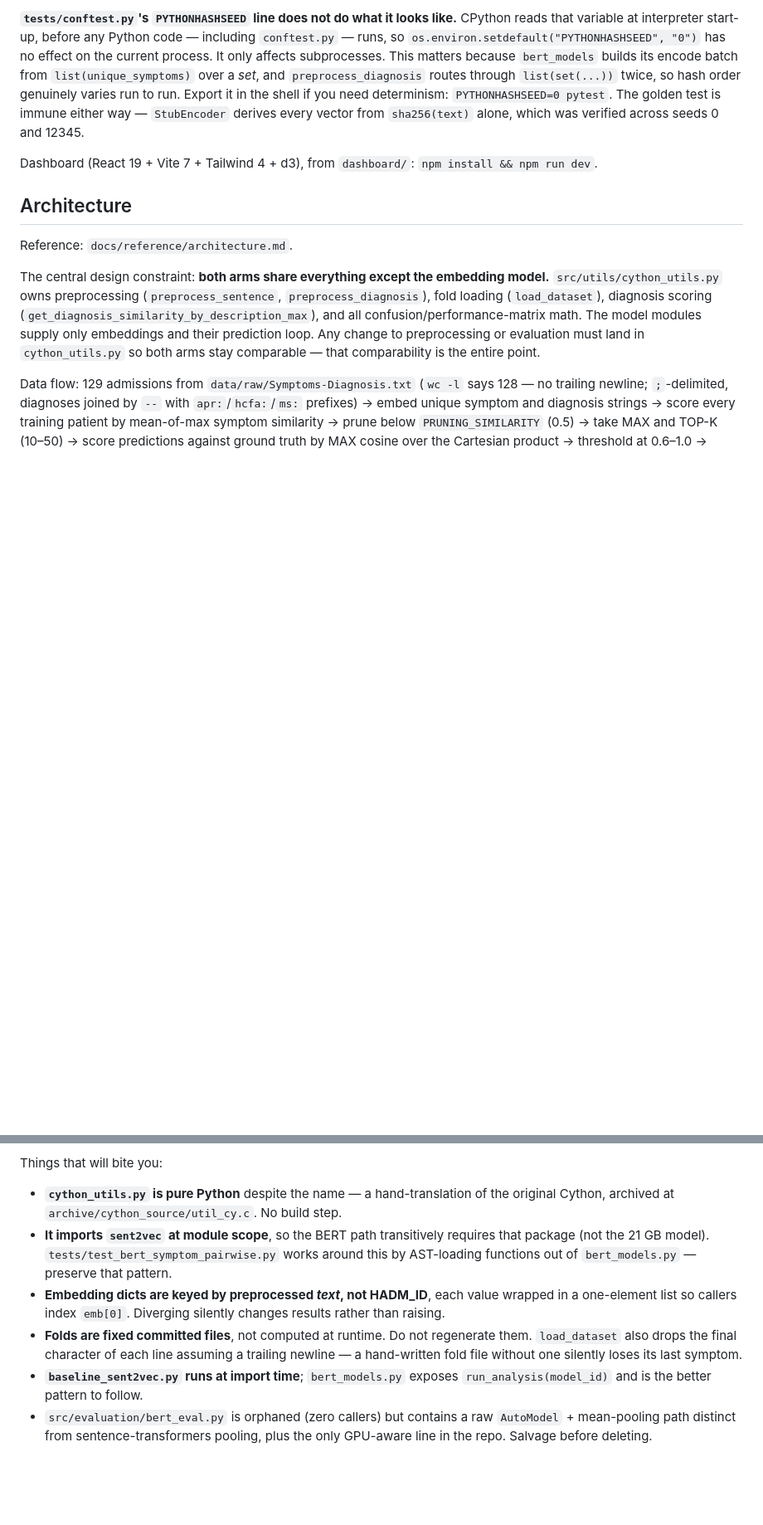
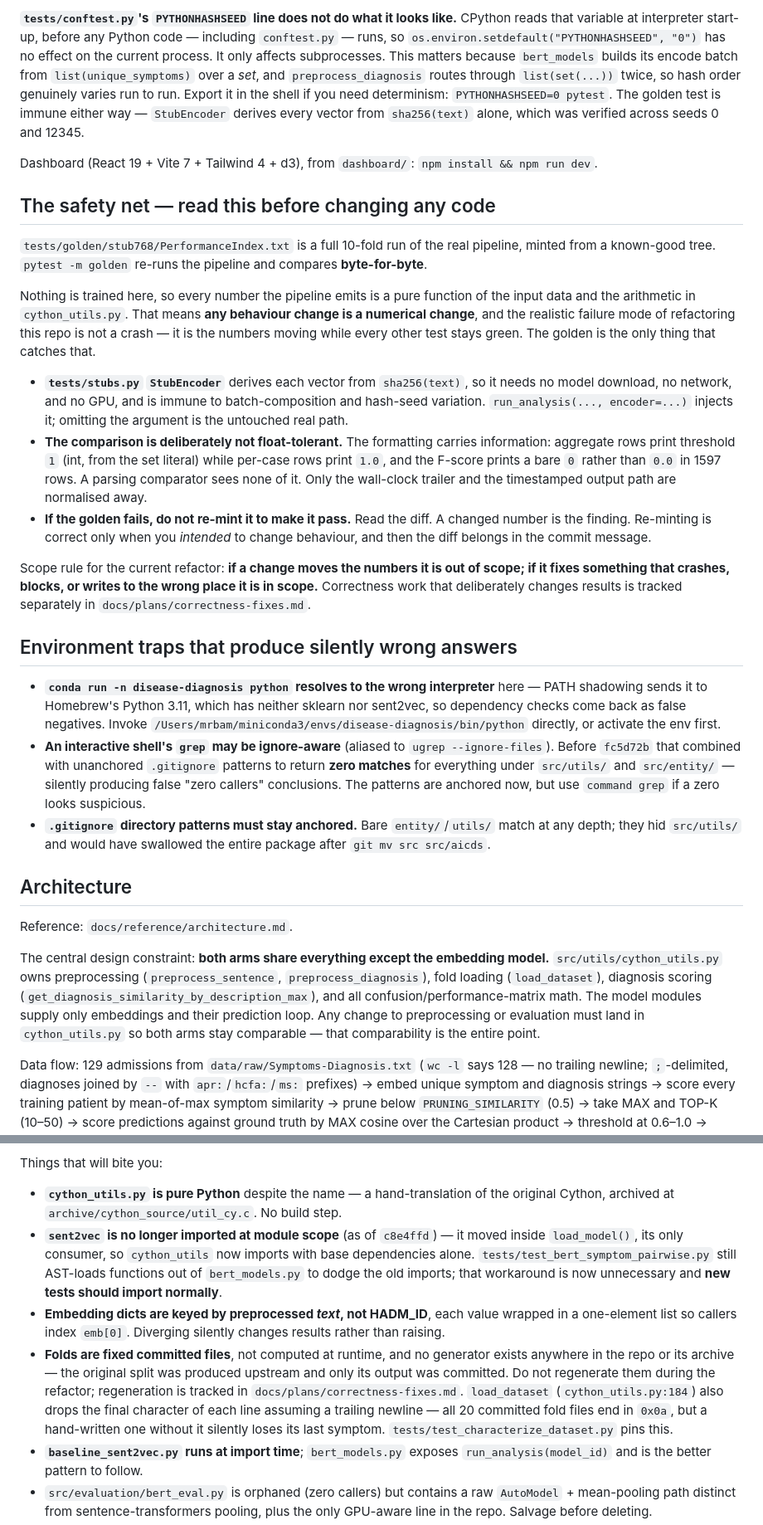
Before and after one commit to jamesEmerson112/AI-CDS-Disease-Diagnosis-Reproduction-Alpha, a Markdown page: CLAUDE.md, 2 parts joined by grey strips. Shown at 83% size. Drawn GitHub-style; blank space fills up the shorter version.

Commit message:
Update CLAUDE.md for the Phase 1 safety net and the traps found building it
The file told future sessions to preserve a workaround that no longer exists,
and said nothing about the one test that now matters most.

Corrected:
- "It imports sent2vec at module scope ... preserve that pattern" was stale as
  of c8e4ffd. The import moved into load_model(); cython_utils now imports with
  base deps alone, so new tests should import normally rather than copying the
  AST-reconstruction hack in test_bert_symptom_pairwise.py.
- Fold note now records that no generator exists anywhere in the repo or its
  archive — only the split's output was ever committed — and points at the
  characterization test that pins the trailing-newline invariant.
- Import-rewrite scope for the package move: 46 statements across 15 files.

Added:
- A safety-net section. The golden is the only test that can catch the failure
  mode this refactor actually has: numbers moving while everything else stays
  green. It documents why the comparison is deliberately not float-tolerant,
  and says plainly that a failing golden must be read, not re-minted.
- The scope rule separating this refactor from the deferred correctness work.
- Three environment traps that produce silently wrong answers rather than
  errors: `conda run` resolving to a different interpreter without sklearn or
  sent2vec; an ignore-aware `grep` that returned zero matches for everything
  under src/utils and src/entity; and unanchored .gitignore directory patterns.
- A "where the work is" section with per-phase status.

Data-handling section now describes both hook rules, including why the second
exists and why the golden was committed with --no-verify.

Every factual claim re-verified against the tree: sent2vec absent from module
scope, addopts excluding slow, 1597 bare-0 F-score rows, 46 imports/15 files.
93 passed, 0 broken links.

```diff
--- a/CLAUDE.md
+++ b/CLAUDE.md
@@ -78,6 +78,45 @@ Config lives in `pyproject.toml` `[tool.pytest.ini_options]`: `pythonpath = ["."
 
 Dashboard (React 19 + Vite 7 + Tailwind 4 + d3), from `dashboard/`: `npm install && npm run dev`.
 
+## The safety net — read this before changing any code
+
+`tests/golden/stub768/PerformanceIndex.txt` is a full 10-fold run of the real pipeline, minted
+from a known-good tree. `pytest -m golden` re-runs the pipeline and compares **byte-for-byte**.
+
+Nothing is trained here, so every number the pipeline emits is a pure function of the input data
+and the arithmetic in `cython_utils.py`. That means **any behaviour change is a numerical change**,
+and the realistic failure mode of refactoring this repo is not a crash — it is the numbers moving
+while every other test stays green. The golden is the only thing that catches that.
+
+- **`tests/stubs.py` `StubEncoder`** derives each vector from `sha256(text)`, so it needs no model
+  download, no network, and no GPU, and is immune to batch-composition and hash-seed variation.
+  `run_analysis(..., encoder=...)` injects it; omitting the argument is the untouched real path.
+- **The comparison is deliberately not float-tolerant.** The formatting carries information:
+  aggregate rows print threshold `1` (int, from the set literal) while per-case rows print `1.0`,
+  and the F-score prints a bare `0` rather than `0.0` in 1597 rows. A parsing comparator sees none
+  of it. Only the wall-clock trailer and the timestamped output path are normalised away.
+- **If the golden fails, do not re-mint it to make it pass.** Read the diff. A changed number is
+  the finding. Re-minting is correct only when you *intended* to change behaviour, and then the
+  diff belongs in the commit message.
+
+Scope rule for the current refactor: **if a change moves the numbers it is out of scope; if it
+fixes something that crashes, blocks, or writes to the wrong place it is in scope.** Correctness
+work that deliberately changes results is tracked separately in `docs/plans/correctness-fixes.md`.
+
+## Environment traps that produce silently wrong answers
+
+- **`conda run -n disease-diagnosis python` resolves to the wrong interpreter** here — PATH
+  shadowing sends it to Homebrew's Python 3.11, which has neither sklearn nor sent2vec, so
+  dependency checks come back as false negatives. Invoke
+  `/Users/mrbam/miniconda3/envs/disease-diagnosis/bin/python` directly, or activate the env first.
+- **An interactive shell's `grep` may be ignore-aware** (aliased to `ugrep --ignore-files`). Before
+  `fc5d72b` that combined with unanchored `.gitignore` patterns to return **zero matches** for
+  everything under `src/utils/` and `src/entity/` — silently producing false "zero callers"
+  conclusions. The patterns are anchored now, but use `command grep` if a zero looks suspicious.
+- **`.gitignore` directory patterns must stay anchored.** Bare `entity/`/`utils/` match at any
+  depth; they hid `src/utils/` and would have swallowed the entire package after
+  `git mv src src/aicds`.
+
 ## Architecture
 
 Reference: `docs/reference/architecture.md`.
@@ -89,9 +128,9 @@ Data flow: 129 admissions from `data/raw/Symptoms-Diagnosis.txt` (`wc -l` says 1
 Things that will bite you:
 
 - **`cython_utils.py` is pure Python** despite the name — a hand-translation of the original Cython, archived at `archive/cython_source/util_cy.c`. No build step.
-- **It imports `sent2vec` at module scope**, so the BERT path transitively requires that package (not the 21 GB model). `tests/test_bert_symptom_pairwise.py` works around this by AST-loading functions out of `bert_models.py` — preserve that pattern.
+- **`sent2vec` is no longer imported at module scope** (as of `c8e4ffd`) — it moved inside `load_model()`, its only consumer, so `cython_utils` now imports with base dependencies alone. `tests/test_bert_symptom_pairwise.py` still AST-loads functions out of `bert_models.py` to dodge the old imports; that workaround is now unnecessary and **new tests should import normally**.
 - **Embedding dicts are keyed by preprocessed *text*, not HADM_ID**, each value wrapped in a one-element list so callers index `emb[0]`. Diverging silently changes results rather than raising.
-- **Folds are fixed committed files**, not computed at runtime. Do not regenerate them. `load_dataset` also drops the final character of each line assuming a trailing newline — a hand-written fold file without one silently loses its last symptom.
+- **Folds are fixed committed files**, not computed at runtime, and no generator exists anywhere in the repo or its archive — the original split was produced upstream and only its output was committed. Do not regenerate them during the refactor; regeneration is tracked in `docs/plans/correctness-fixes.md`. `load_dataset` (`cython_utils.py:184`) also drops the final character of each line assuming a trailing newline — all 20 committed fold files end in `0x0a`, but a hand-written one without it silently loses its last symptom. `tests/test_characterize_dataset.py` pins this.
 - **`baseline_sent2vec.py` runs at import time**; `bert_models.py` exposes `run_analysis(model_id)` and is the better pattern to follow.
 - `src/evaluation/bert_eval.py` is orphaned (zero callers) but contains a raw `AutoModel` + mean-pooling path distinct from sentence-transformers pooling, plus the only GPU-aware line in the repo. Salvage before deleting.
 - `src/entity/{Admission,Symptom,Drgcodes}.py` have no live callers.
```
Also changed, not shown: other parts of CLAUDE.md (+11 -1 lines).
